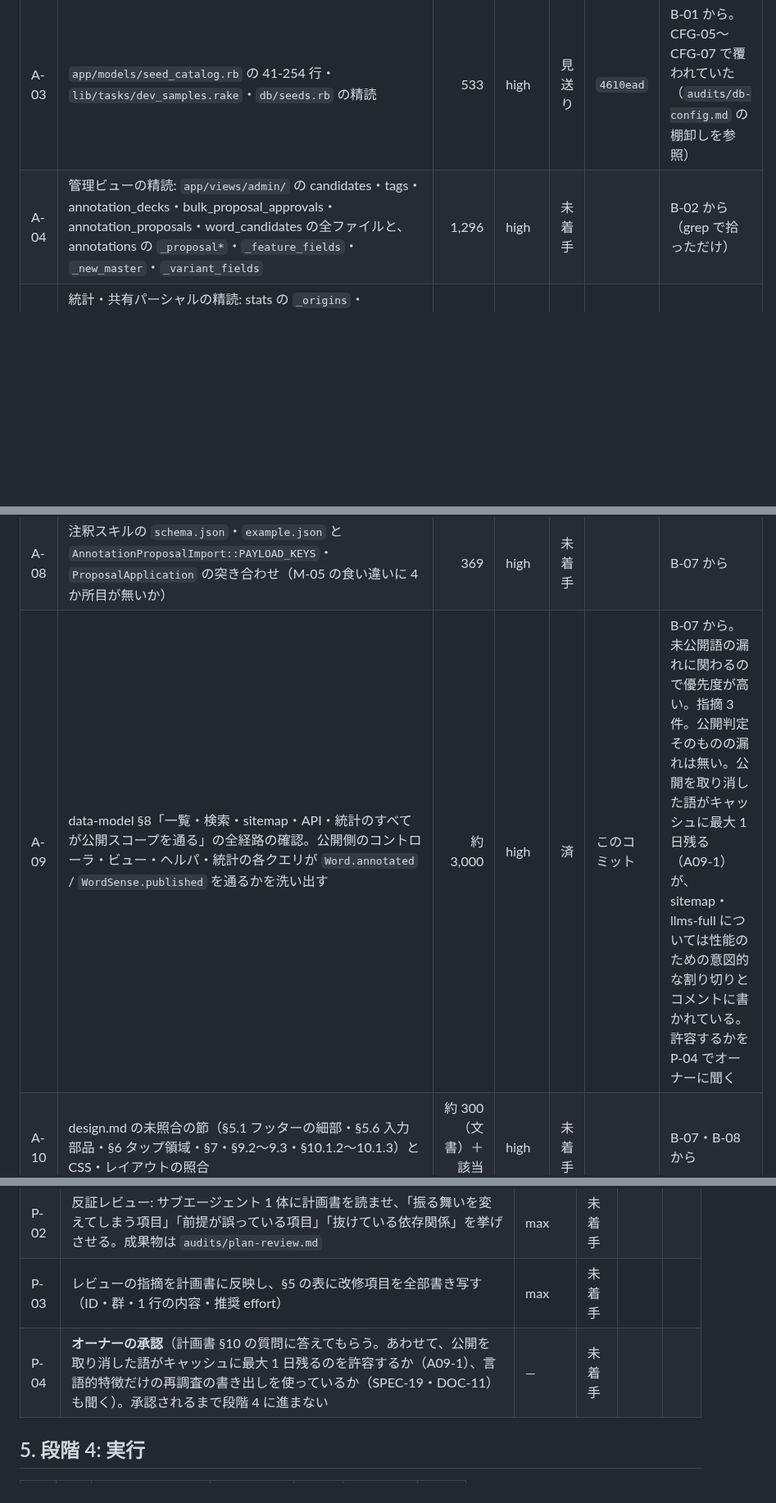
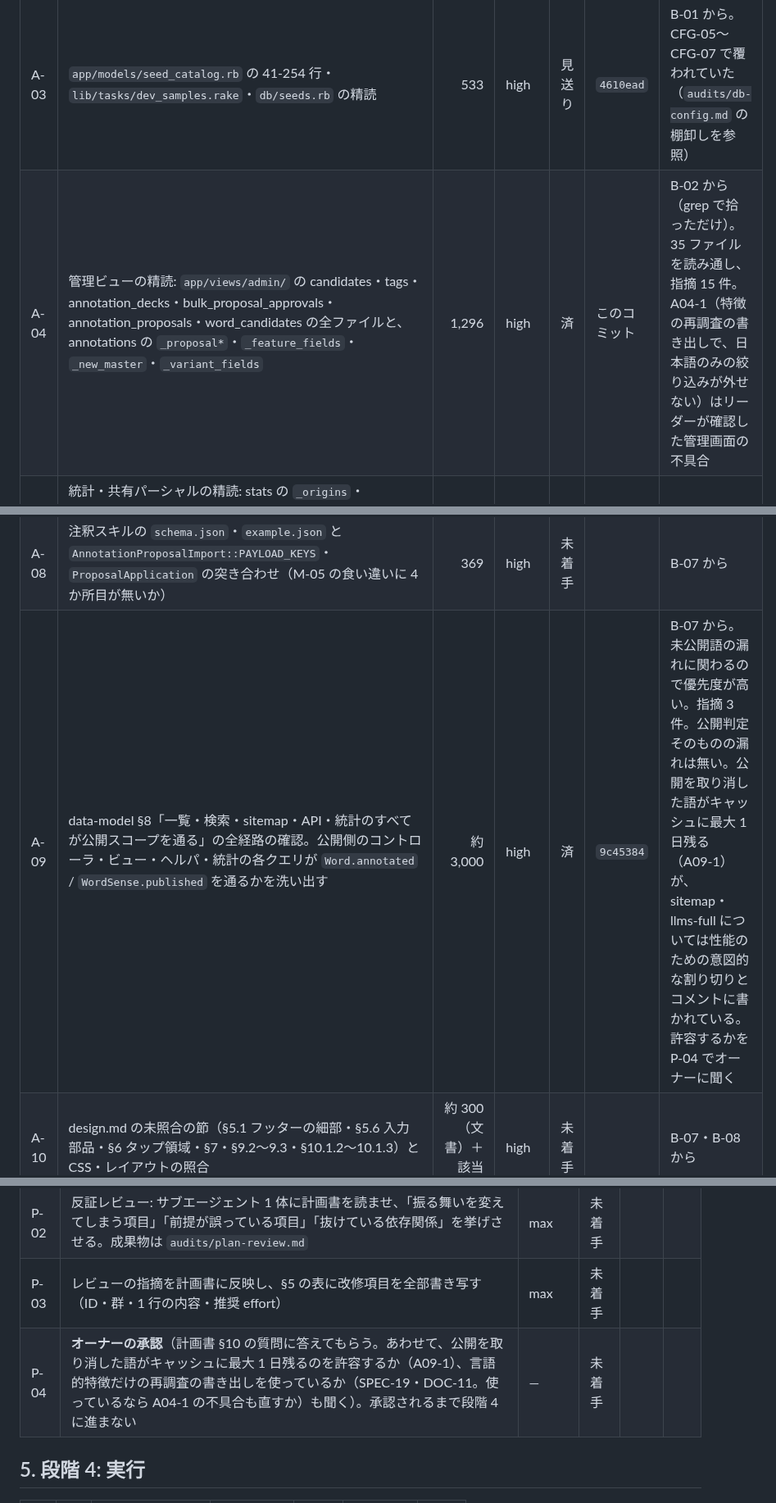
Before and after one commit to SowaKotaro/nagai-kotoba-database-v2, a Markdown page: docs/refactoring/LEDGER.md, 3 parts joined by grey strips. Shown at 82% size. GitHub-like rendering; blank space fills up the shorter version.

Commit message:
docs: 管理ビューを補完監査する（A-04）
前回は grep で拾っただけだった管理ビュー 35 ファイルを読み通し、15 件を指摘する。
A04-1（特徴の再調査の書き出しで「日本語のみ」の絞り込みが外せない）は、リーダーがコードで確かめた。
直すと振る舞いが変わるので、オーナー判断（P-04）に回す。

Co-Authored-By: Claude Opus 5.5 <noreply@anthropic.com>

```diff
--- a/docs/refactoring/LEDGER.md
+++ b/docs/refactoring/LEDGER.md
@@ -77,12 +77,12 @@
 | A-01 | 派生値をビュー・ヘルパ・JS で再計算していないかの網羅確認: `app/helpers/stats_helper.rb`・`app/javascript/controllers/feature_range_controller.js` | 539 | high | 済 | `6f59f21` | B-01 から。B-02・B-03 のどちらでも覆われていなかった。JS 側は target_start の計算がサーバの規則と合っているかだけを見る 。指摘 7 件（A01-1〜7）。A01-1・A01-2 は外部振る舞いに関わる（target_start の検証が無い）。A01-5 の 818px はリーダーが裏取りした |
 | A-02 | `MorphemeCloud`・`ShareCardTypesetter` の内部コメントが実装と合っているか | 648 | high | 未着手 | | B-01 から（冒頭しか見ていない） |
 | A-03 | `app/models/seed_catalog.rb` の 41-254 行・`lib/tasks/dev_samples.rake`・`db/seeds.rb` の精読 | 533 | high | 見送り | `4610ead` | B-01 から。CFG-05〜CFG-07 で覆われていた（`audits/db-config.md` の棚卸しを参照） |
-| A-04 | 管理ビューの精読: `app/views/admin/` の candidates・tags・annotation_decks・bulk_proposal_approvals・annotation_proposals・word_candidates の全ファイルと、annotations の `_proposal*`・`_feature_fields`・`_new_master`・`_variant_fields` | 1,296 | high | 未着手 | | B-02 から（grep で拾っただけ） |
+| A-04 | 管理ビューの精読: `app/views/admin/` の candidates・tags・annotation_decks・bulk_proposal_approvals・annotation_proposals・word_candidates の全ファイルと、annotations の `_proposal*`・`_feature_fields`・`_new_master`・`_variant_fields` | 1,296 | high | 済 | このコミット | B-02 から（grep で拾っただけ）。35 ファイルを読み通し、指摘 15 件。A04-1（特徴の再調査の書き出しで、日本語のみの絞り込みが外せない）はリーダーが確認した管理画面の不具合 |
 | A-05 | 統計・共有パーシャルの精読: stats の `_origins`・`_sound_breakdown`・`_sound_matrix`・`_vowel_graph`・`_feature_ranking`・`_entity_cell`、shared の `_kana_ring_art`・`_radial_art`・`_brand_mark`、共有カードの SVG。あわせて stats.md §4〜§8 と実装の照合 | 約 650 | high | 未着手 | | B-02・B-08 から |
 | A-06 | マスタを新設する経路の正規化と検証: `ProposedMasterCreation`・`TagKind`・`Genre`・`concerns/tag_master.rb`（C-20 の裏取り） | 301 | high | 未着手 | | B-02 から |
 | A-07 | 逆方向の照合: ビュー・ヘルパ・i18n・JS が付けるクラス名のうち、CSS に定義が無いものを洗い出す（例: `.stats-header`・`.flash--notice`・`.proposal-json`）。スクリプトで機械的に出して、意図的なもの（JS のフック用など）と残骸に分ける | 全ビュー・JS | high | 未着手 | | B-04 から |
 | A-08 | 注釈スキルの `schema.json`・`example.json` と `AnnotationProposalImport::PAYLOAD_KEYS`・`ProposalApplication` の突き合わせ（M-05 の食い違いに 4 か所目が無いか） | 369 | high | 未着手 | | B-07 から |
-| A-09 | data-model §8「一覧・検索・sitemap・API・統計のすべてが公開スコープを通る」の全経路の確認。公開側のコントローラ・ビュー・ヘルパ・統計の各クエリが `Word.annotated` / `WordSense.published` を通るかを洗い出す | 約 3,000 | high | 済 | このコミット | B-07 から。未公開語の漏れに関わるので優先度が高い。指摘 3 件。公開判定そのものの漏れは無い。公開を取り消した語がキャッシュに最大 1 日残る（A09-1）が、sitemap・llms-full については性能のための意図的な割り切りとコメントに書かれている。許容するかを P-04 でオーナーに聞く |
+| A-09 | data-model §8「一覧・検索・sitemap・API・統計のすべてが公開スコープを通る」の全経路の確認。公開側のコントローラ・ビュー・ヘルパ・統計の各クエリが `Word.annotated` / `WordSense.published` を通るかを洗い出す | 約 3,000 | high | 済 | `9c45384` | B-07 から。未公開語の漏れに関わるので優先度が高い。指摘 3 件。公開判定そのものの漏れは無い。公開を取り消した語がキャッシュに最大 1 日残る（A09-1）が、sitemap・llms-full については性能のための意図的な割り切りとコメントに書かれている。許容するかを P-04 でオーナーに聞く |
 | A-10 | design.md の未照合の節（§5.1 フッターの細部・§5.6 入力部品・§6 タップ領域・§7・§9.2〜9.3・§10.1.2〜10.1.3）と CSS・レイアウトの照合 | 約 300（文書）＋該当 CSS | high | 未着手 | | B-07・B-08 から |
 | A-11 | annotation-guidelines.md と、注釈・再注釈・読み・拡張・収穫の各 SKILL.md、SeedCatalog のマスタの突き合わせ | 289（文書）＋スキル | high | 未着手 | | B-05・B-08 から |
 
@@ -97,7 +97,7 @@ test 10,177 / docs 7,446 / .claude 1,419
 | P-01 | 棚卸しと補完監査の結果をもとに、計画書を改訂する（目的・正典パターン・改修項目・実行順序・実施しないこと）。陳腐化した指摘を外し、行番号をいまの HEAD に合わせる | max | 未着手 | | |
 | P-02 | 反証レビュー: サブエージェント 1 体に計画書を読ませ、「振る舞いを変えてしまう項目」「前提が誤っている項目」「抜けている依存関係」を挙げさせる。成果物は `audits/plan-review.md` | max | 未着手 | | |
 | P-03 | レビューの指摘を計画書に反映し、§5 の表に改修項目を全部書き写す（ID・群・1 行の内容・推奨 effort） | max | 未着手 | | |
-| P-04 | **オーナーの承認**（計画書 §10 の質問に答えてもらう。あわせて、公開を取り消した語がキャッシュに最大 1 日残るのを許容するか（A09-1）、言語的特徴だけの再調査の書き出しを使っているか（SPEC-19・DOC-11）も聞く）。承認されるまで段階 4 に進まない | — | 未着手 | | |
+| P-04 | **オーナーの承認**（計画書 §10 の質問に答えてもらう。あわせて、公開を取り消した語がキャッシュに最大 1 日残るのを許容するか（A09-1）、言語的特徴だけの再調査の書き出しを使っているか（SPEC-19・DOC-11。使っているなら A04-1 の不具合も直すか）も聞く）。承認されるまで段階 4 に進まない | — | 未着手 | | |
 
 ## 5. 段階 4: 実行
 
```
Also changed, not shown: 1 other file.
